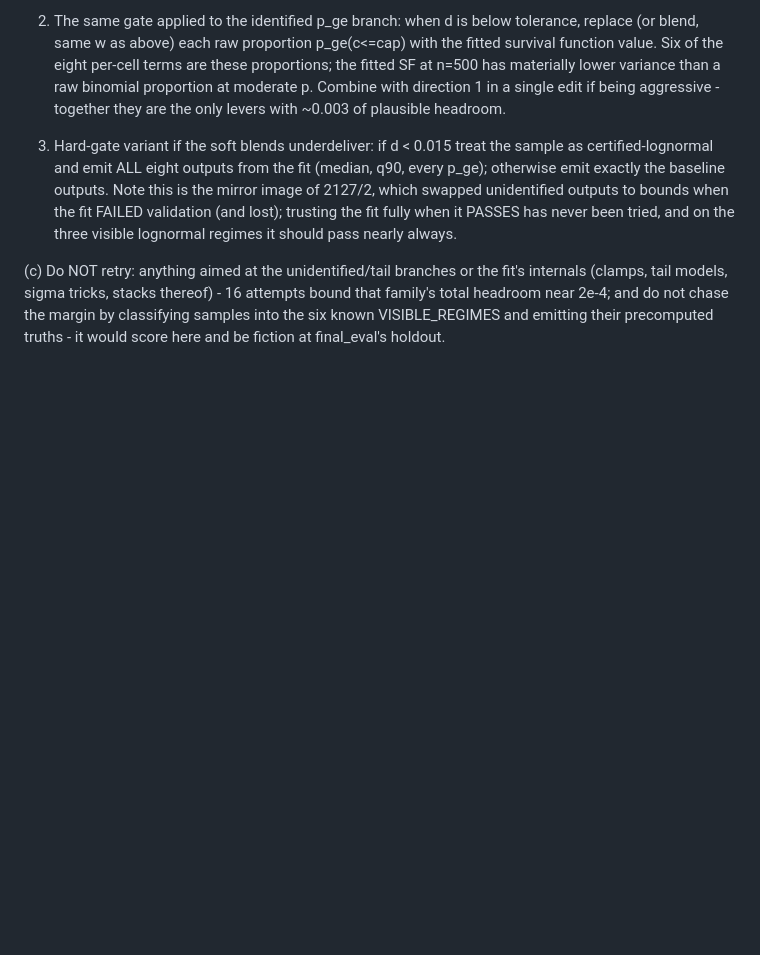
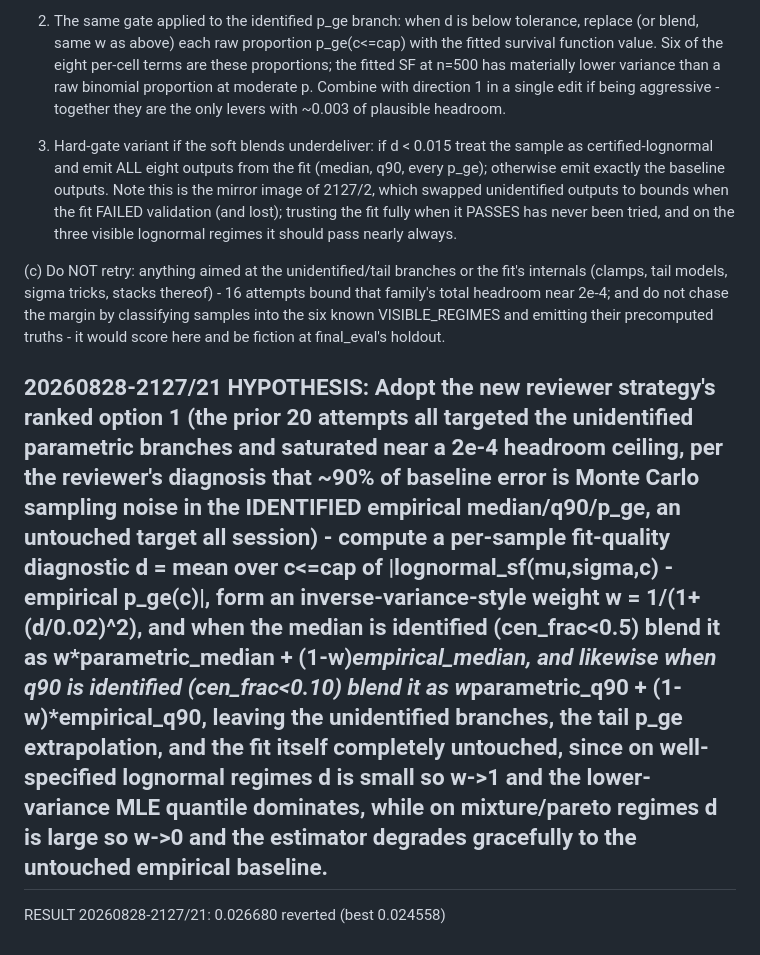
Before and after one commit to cwklurks/effort-atlas, a Markdown page: autoloop/lengthlab/RUN_LOG_A.md, the part around the change. GitHub-like rendering; blank space fills up the shorter version.

Commit message:
loopA 20260828-2127/21: reverted

```diff
--- a/autoloop/lengthlab/RUN_LOG_A.md
+++ b/autoloop/lengthlab/RUN_LOG_A.md
@@ -131,3 +131,7 @@ RESULT 20260828-2127/20: 0.024381  reverted (best 0.024558)
 3. Hard-gate variant if the soft blends underdeliver: if d < 0.015 treat the sample as certified-lognormal and emit ALL eight outputs from the fit (median, q90, every p_ge); otherwise emit exactly the baseline outputs. Note this is the mirror image of 2127/2, which swapped unidentified outputs to bounds when the fit FAILED validation (and lost); trusting the fit fully when it PASSES has never been tried, and on the three visible lognormal regimes it should pass nearly always.
 
 (c) Do NOT retry: anything aimed at the unidentified/tail branches or the fit's internals (clamps, tail models, sigma tricks, stacks thereof) - 16 attempts bound that family's total headroom near 2e-4; and do not chase the margin by classifying samples into the six known VISIBLE_REGIMES and emitting their precomputed truths - it would score here and be fiction at final_eval's holdout.
+
+## 20260828-2127/21 HYPOTHESIS: Adopt the new reviewer strategy's ranked option 1 (the prior 20 attempts all targeted the unidentified parametric branches and saturated near a 2e-4 headroom ceiling, per the reviewer's diagnosis that ~90% of baseline error is Monte Carlo sampling noise in the IDENTIFIED empirical median/q90/p_ge, an untouched target all session) - compute a per-sample fit-quality diagnostic d = mean over c<=cap of |lognormal_sf(mu,sigma,c) - empirical p_ge(c)|, form an inverse-variance-style weight w = 1/(1+(d/0.02)^2), and when the median is identified (cen_frac<0.5) blend it as w*parametric_median + (1-w)*empirical_median, and likewise when q90 is identified (cen_frac<0.10) blend it as w*parametric_q90 + (1-w)*empirical_q90, leaving the unidentified branches, the tail p_ge extrapolation, and the fit itself completely untouched, since on well-specified lognormal regimes d is small so w->1 and the lower-variance MLE quantile dominates, while on mixture/pareto regimes d is large so w->0 and the estimator degrades gracefully to the untouched empirical baseline.
+
+RESULT 20260828-2127/21: 0.026680  reverted (best 0.024558)
```
